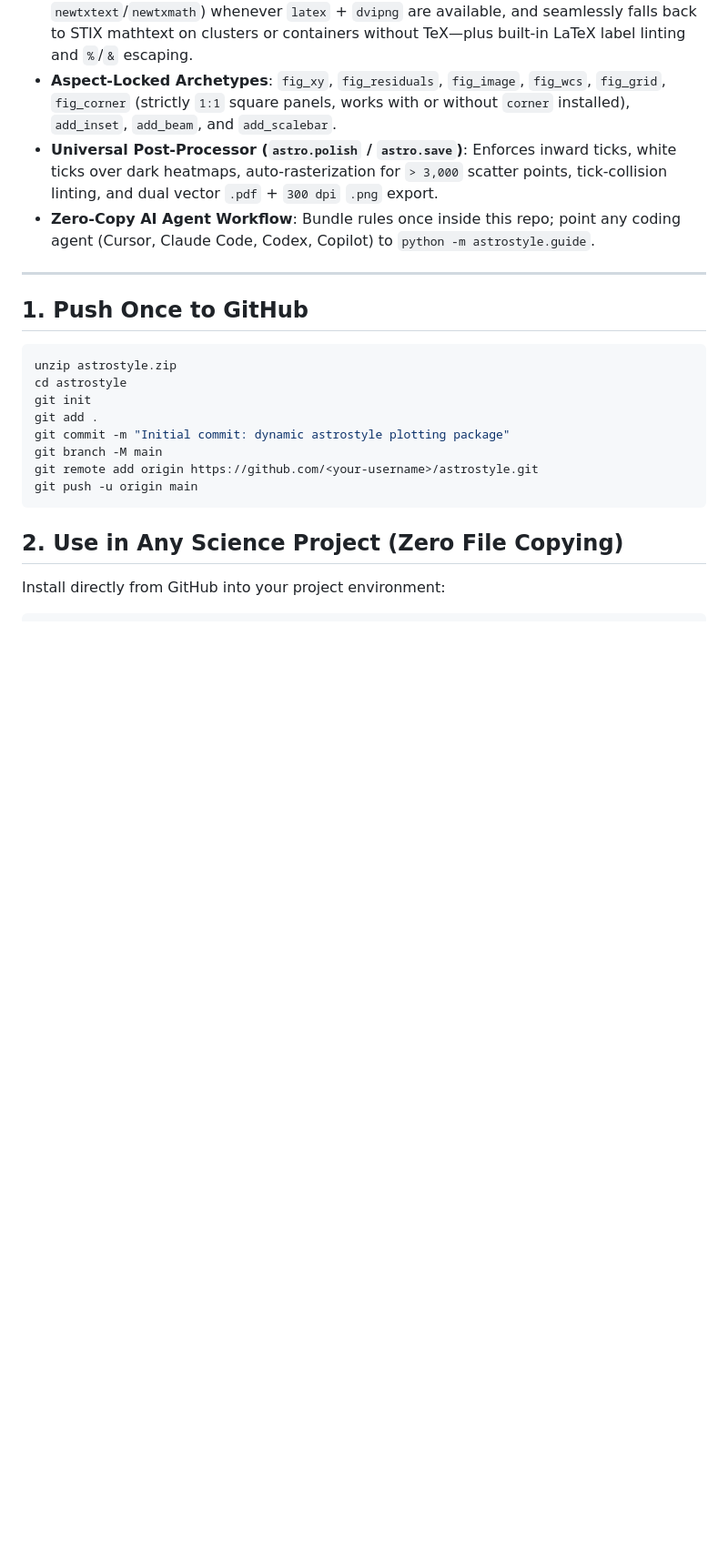
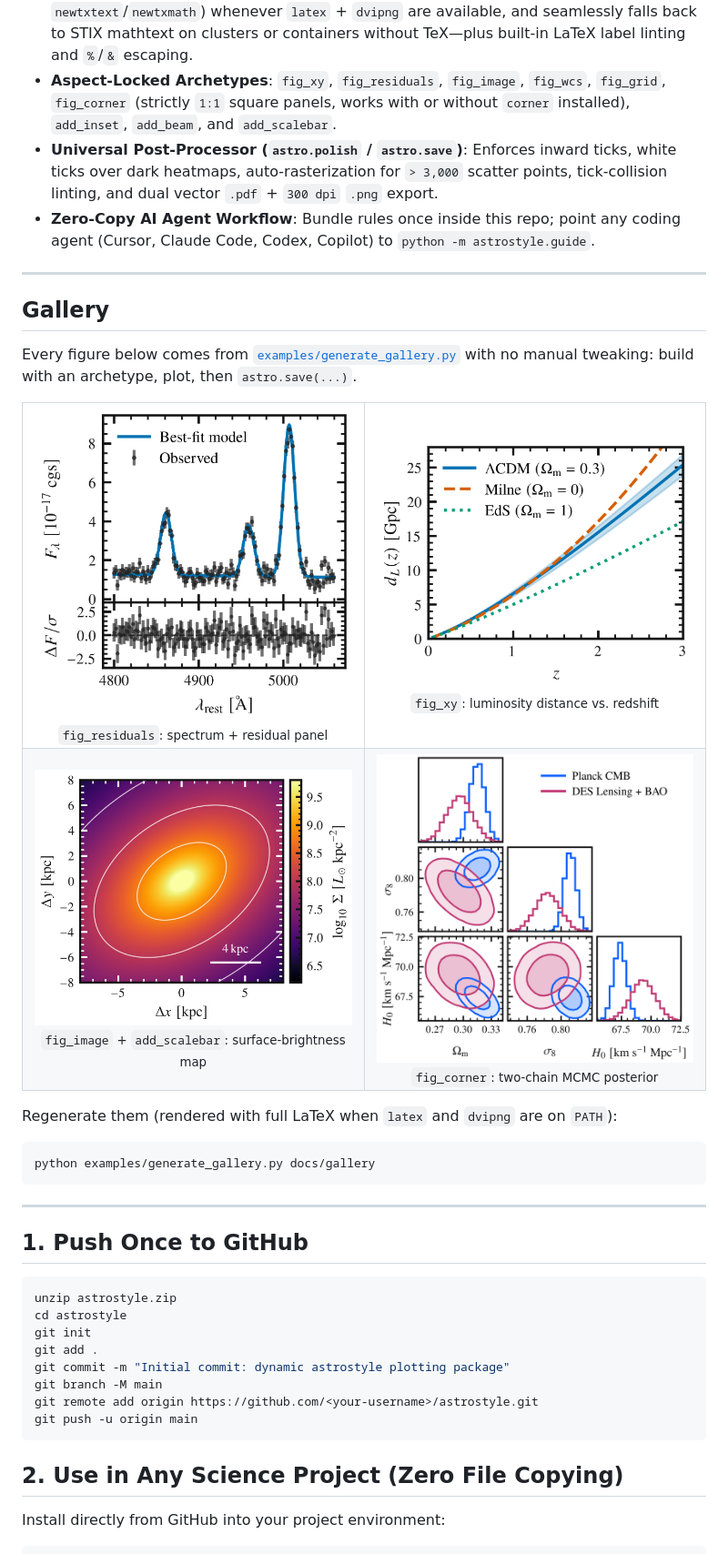
Before and after one commit to timedilatesme/astrostyle, a Markdown page: README.md, the part around the change. Shown at 91% size. Rendered like a GitHub page; pictures changed too: docs/gallery/01_spectrum_residuals.png (added), docs/gallery/02_cosmology_curves.png (added), docs/gallery/03_sersic_map.png (added); blank space fills up the shorter version.

````diff
--- a/README.md
+++ b/README.md
@@ -10,6 +10,29 @@ Dynamic, journal-agnostic publication plotting package + AI-agent contract for a
 - **Aspect-Locked Archetypes**: `fig_xy`, `fig_residuals`, `fig_image`, `fig_wcs`, `fig_grid`, `fig_corner` (strictly `1:1` square panels, works with or without `corner` installed), `add_inset`, `add_beam`, and `add_scalebar`.
 - **Universal Post-Processor (`astro.polish` / `astro.save`)**: Enforces inward ticks, white ticks over dark heatmaps, auto-rasterization for `> 3,000` scatter points, tick-collision linting, and dual vector `.pdf` + `300 dpi` `.png` export.
 - **Zero-Copy AI Agent Workflow**: Bundle rules once inside this repo; point any coding agent (Cursor, Claude Code, Codex, Copilot) to `python -m astrostyle.guide`.
+
+---
+
+## Gallery
+
+Every figure below comes from [`examples/generate_gallery.py`](examples/generate_gallery.py) with no manual tweaking: build with an archetype, plot, then `astro.save(...)`.
+
+<table>
+  <tr>
+    <td align="center" width="50%"><img src="docs/gallery/01_spectrum_residuals.png" alt="Emission-line spectrum with best-fit model and normalized residuals"><br><sub><code>fig_residuals</code>: spectrum + residual panel</sub></td>
+    <td align="center" width="50%"><img src="docs/gallery/02_cosmology_curves.png" alt="Luminosity distance versus redshift for three cosmologies"><br><sub><code>fig_xy</code>: luminosity distance vs. redshift</sub></td>
+  </tr>
+  <tr>
+    <td align="center"><img src="docs/gallery/03_sersic_map.png" alt="Sersic surface-brightness map with contours, scale bar, and colorbar"><br><sub><code>fig_image</code> + <code>add_scalebar</code>: surface-brightness map</sub></td>
+    <td align="center"><img src="docs/gallery/04_corner_mcmc.png" alt="Two-chain MCMC corner plot of Omega_m, sigma_8, and H_0"><br><sub><code>fig_corner</code>: two-chain MCMC posterior</sub></td>
+  </tr>
+</table>
+
+Regenerate them (rendered with full LaTeX when `latex` and `dvipng` are on `PATH`):
+
+```bash
+python examples/generate_gallery.py docs/gallery
+```
 
 ---
 
````
Also changed, not shown: 3 other files.
